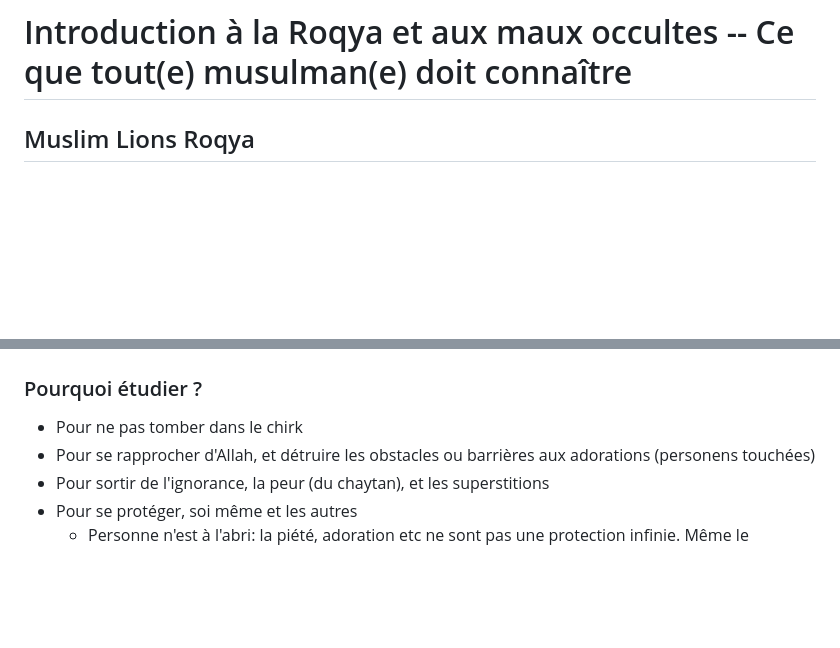
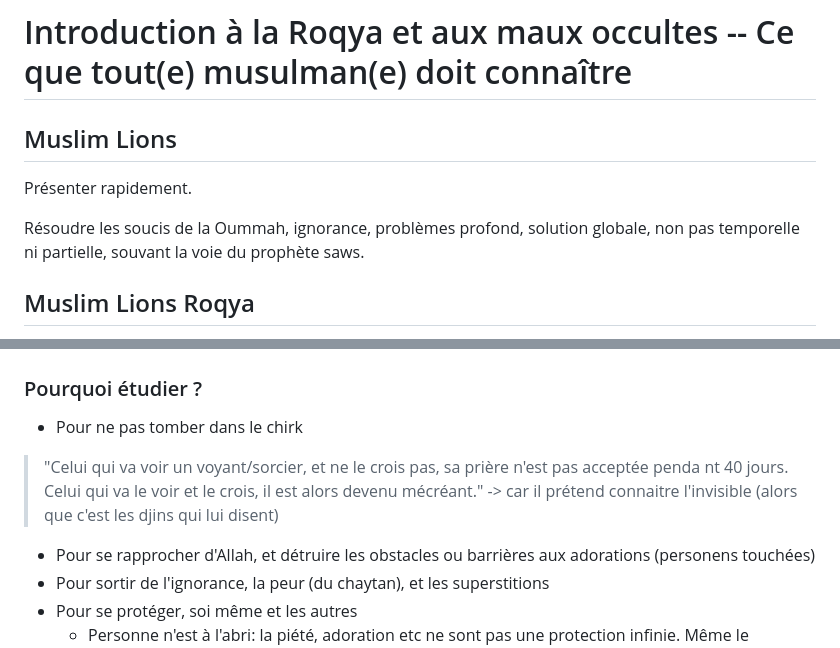
Before and after one commit to muslimLions/roqya, a Markdown page: formations/lvl1_basics/lvl1_basics.md, 2 parts joined by grey strips. GitHub-like rendering; blank space fills up the shorter version.

```diff
--- a/formations/lvl1_basics/lvl1_basics.md
+++ b/formations/lvl1_basics/lvl1_basics.md
@@ -1,4 +1,12 @@
 # Introduction à la Roqya et aux maux occultes -- Ce que tout(e) musulman(e) doit connaître
+
+## Muslim Lions
+
+Présenter rapidement.
+
+Résoudre les soucis de la Oummah, ignorance, problèmes profond, solution globale, non pas temporelle ni partielle, souvant la voie du prophète saws.
+
+
 
 ## Muslim Lions Roqya
 Muslim Loins Roqya est un groupe de musulmans engagés dans la lutte active contre les alliés du Chaytan (diable). Son action est principalement orientée autour de l'action , l'information et la prévention autour des différents maux occultes présents dans la société. Ces maux sont de plus en plus répandus aujourd'hui, et les gens, plus particulièrement les musulmans, se retrouvent démunis ou désorientés face aux problèmes ou attaques qu'ils peuvent subir. Pouvant tomber dans le Chirk (association) ou entre les mains de charlatans qui peuvent les exploiter ou déteriorer leur situation, notre objectif est de leur donner en main toutes les solutions légiférées et suffisantes que l'Islam propose à ces problèmes.
@@ -19,6 +27,7 @@ Cette formation constitue une introduction à ces problèmes et méthodes, et re
 
 ### Pourquoi étudier ?
 + Pour ne pas tomber dans le chirk
+> "Celui qui va voir un voyant/sorcier, et ne le crois pas, sa prière n'est pas acceptée penda nt 40 jours. Celui qui va le voir et le crois, il est alors devenu mécréant." -> car il prétend connaitre l'invisible (alors que c'est les djins qui lui disent)
 + Pour se rapprocher d'Allah, et détruire les obstacles ou barrières aux adorations (personens touchées)
 + Pour sortir de l'ignorance, la peur (du chaytan), et les superstitions
 + Pour se protéger, soi même et les autres
```
Also changed, not shown: other parts of formations/lvl1_basics/lvl1_basics.md (+42 -22 lines).
